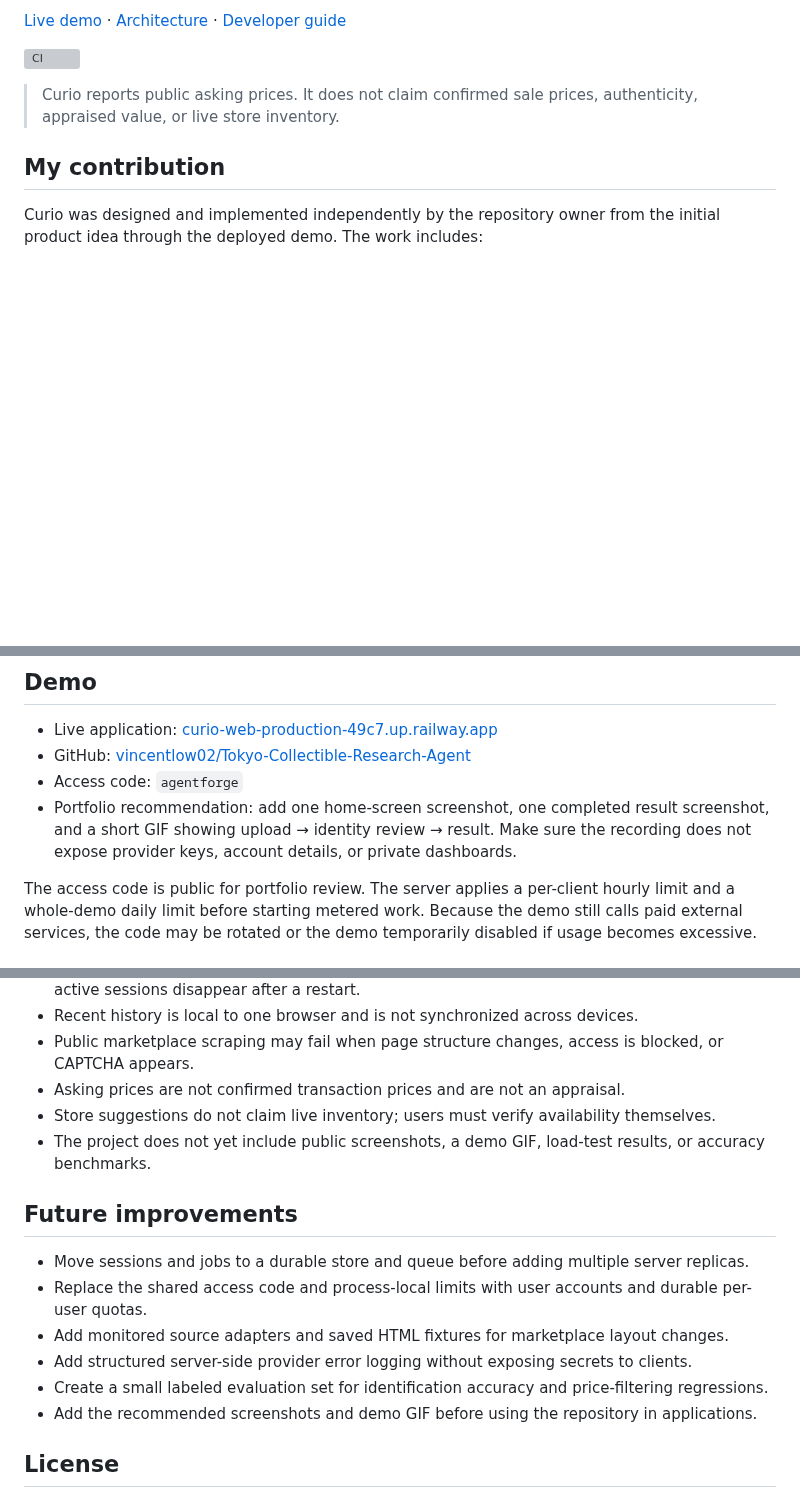
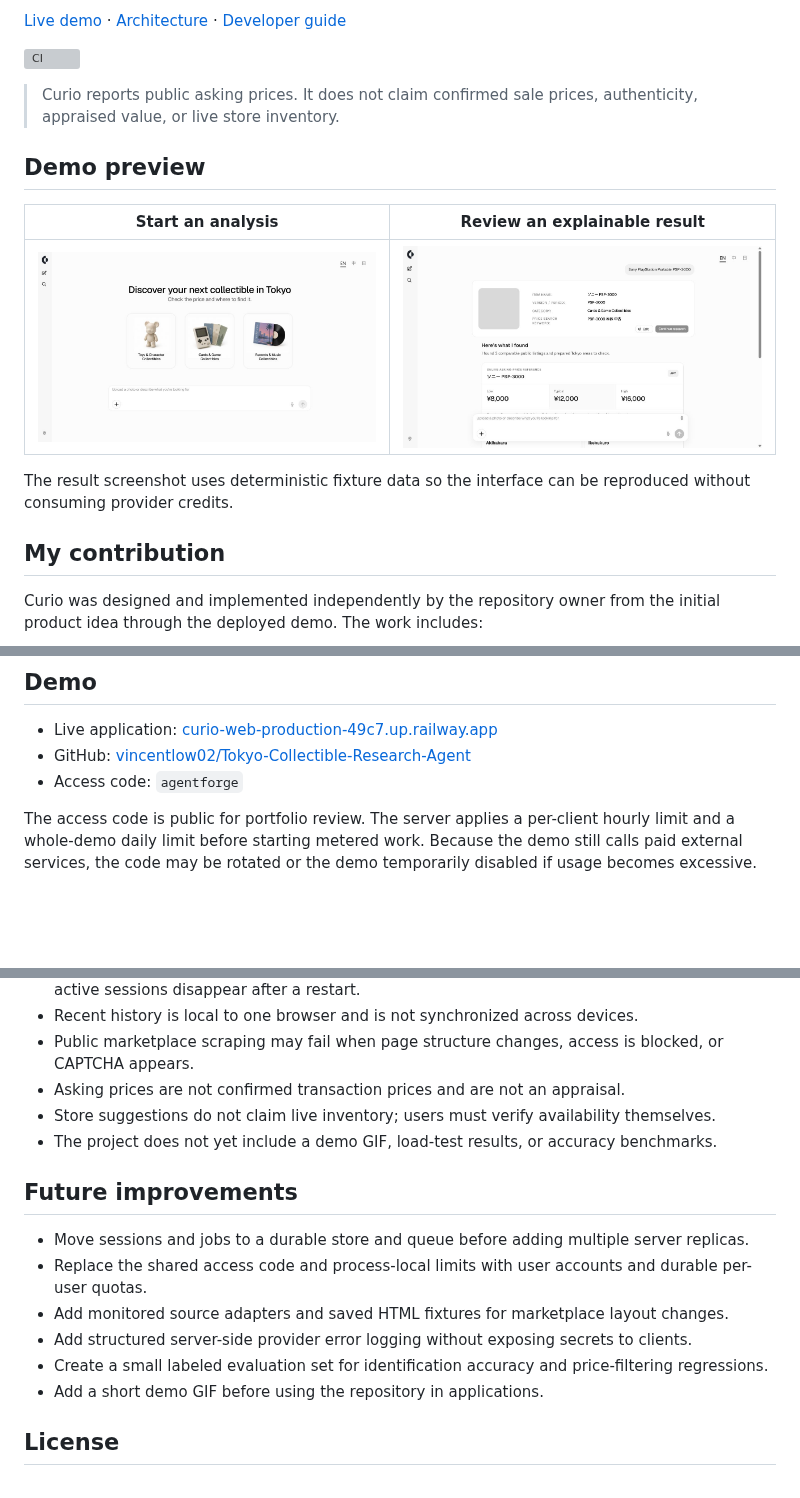
Before and after one commit to vincentlow02/Curio, a Markdown page: README.md, 3 parts joined by grey strips. GitHub-like rendering; pictures changed too: docs/screenshots/curio-home.png (added), docs/screenshots/curio-result.png (added); blank space fills up the shorter version; grey boxes are pictures that could not be loaded.

Commit message:
Add README demo screenshots

```diff
--- a/README.md
+++ b/README.md
@@ -11,6 +11,14 @@ Curio is a full-stack web application that identifies a collectible from an imag
 [![CI](https://github.com/vincentlow02/Tokyo-Collectible-Research-Agent/actions/workflows/ci.yml/badge.svg)](https://github.com/vincentlow02/Tokyo-Collectible-Research-Agent/actions/workflows/ci.yml)
 
 > Curio reports public asking prices. It does not claim confirmed sale prices, authenticity, appraised value, or live store inventory.
+
+## Demo preview
+
+| Start an analysis | Review an explainable result |
+| --- | --- |
+| ![Curio home screen](./docs/screenshots/curio-home.png) | ![Curio result screen](./docs/screenshots/curio-result.png) |
+
+The result screenshot uses deterministic fixture data so the interface can be reproduced without consuming provider credits.
 
 ## My contribution
 
@@ -188,7 +196,6 @@ The current repository contains 39 passing tests across 8 test files. GitHub Act
 - Live application: [curio-web-production-49c7.up.railway.app](https://curio-web-production-49c7.up.railway.app)
 - GitHub: [vincentlow02/Tokyo-Collectible-Research-Agent](https://github.com/vincentlow02/Tokyo-Collectible-Research-Agent)
 - Access code: `agentforge`
-- Portfolio recommendation: add one home-screen screenshot, one completed result screenshot, and a short GIF showing upload → identity review → result. Make sure the recording does not expose provider keys, account details, or private dashboards.
 
 The access code is public for portfolio review. The server applies a per-client hourly limit and a whole-demo daily limit before starting metered work. Because the demo still calls paid external services, the code may be rotated or the demo temporarily disabled if usage becomes excessive.
 
@@ -209,7 +216,7 @@ The access code is public for portfolio review. The server applies a per-client
 - Public marketplace scraping may fail when page structure changes, access is blocked, or CAPTCHA appears.
 - Asking prices are not confirmed transaction prices and are not an appraisal.
 - Store suggestions do not claim live inventory; users must verify availability themselves.
-- The project does not yet include public screenshots, a demo GIF, load-test results, or accuracy benchmarks.
+- The project does not yet include a demo GIF, load-test results, or accuracy benchmarks.
 
 ## Future improvements
 
@@ -218,7 +225,7 @@ The access code is public for portfolio review. The server applies a per-client
 - Add monitored source adapters and saved HTML fixtures for marketplace layout changes.
 - Add structured server-side provider error logging without exposing secrets to clients.
 - Create a small labeled evaluation set for identification accuracy and price-filtering regressions.
-- Add the recommended screenshots and demo GIF before using the repository in applications.
+- Add a short demo GIF before using the repository in applications.
 
 ## License
 
```
